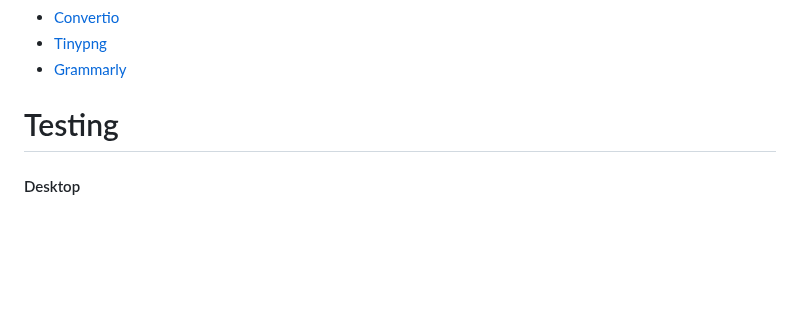
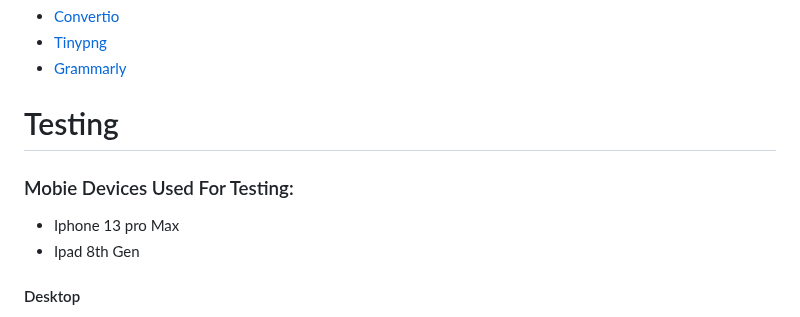
Before and after one commit to JamieB92/milestone-project-one, a Markdown page: README.md, the part around the change. Rendered like a GitHub page; blank space fills up the shorter version.

```diff
--- a/README.md
+++ b/README.md
@@ -92,6 +92,11 @@ Explore The Mournes is a website that informs users about the Mourne Mountain ar
 
 # Testing
 
+### Mobie Devices Used For Testing:
+* Iphone 13 pro Max
+* Ipad 8th Gen
+
+
 #### Desktop
 * I tested that each page on the site works on:
  * Chrome
```
